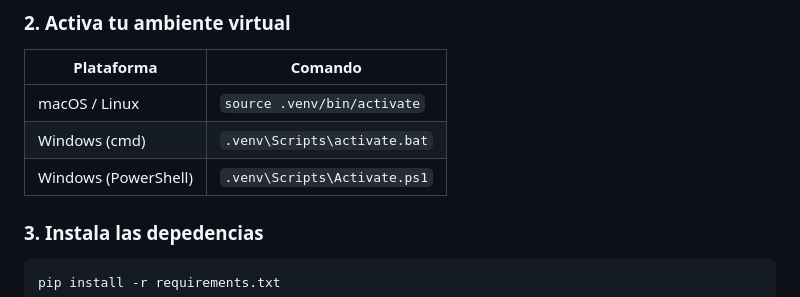
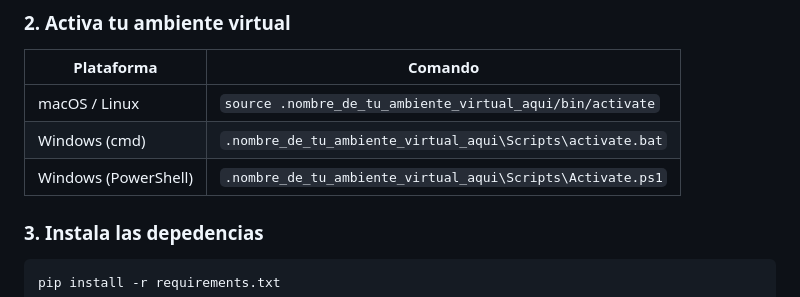
Before and after one commit to MelodiousZero/proyecto_modulo_5, a Markdown page: README.md, the part around the change. GitHub-like rendering.

Commit message:
por si las dudas

```diff
--- a/README.md
+++ b/README.md
@@ -60,9 +60,9 @@ python3.13 -m venv .nombre_de_tu_ambiente_virtual_aqui
 
 | Plataforma  | Comando                     |
 |-----------|-----------------------------|
-| macOS / Linux | `source .venv/bin/activate`   |
-| Windows (cmd) | `.venv\Scripts\activate.bat` |
-| Windows (PowerShell) | `.venv\Scripts\Activate.ps1` |
+| macOS / Linux | `source .nombre_de_tu_ambiente_virtual_aqui/bin/activate`   |
+| Windows (cmd) | `.nombre_de_tu_ambiente_virtual_aqui\Scripts\activate.bat` |
+| Windows (PowerShell) | `.nombre_de_tu_ambiente_virtual_aqui\Scripts\Activate.ps1` |
 
 ### 3. Instala las depedencias
 
```
